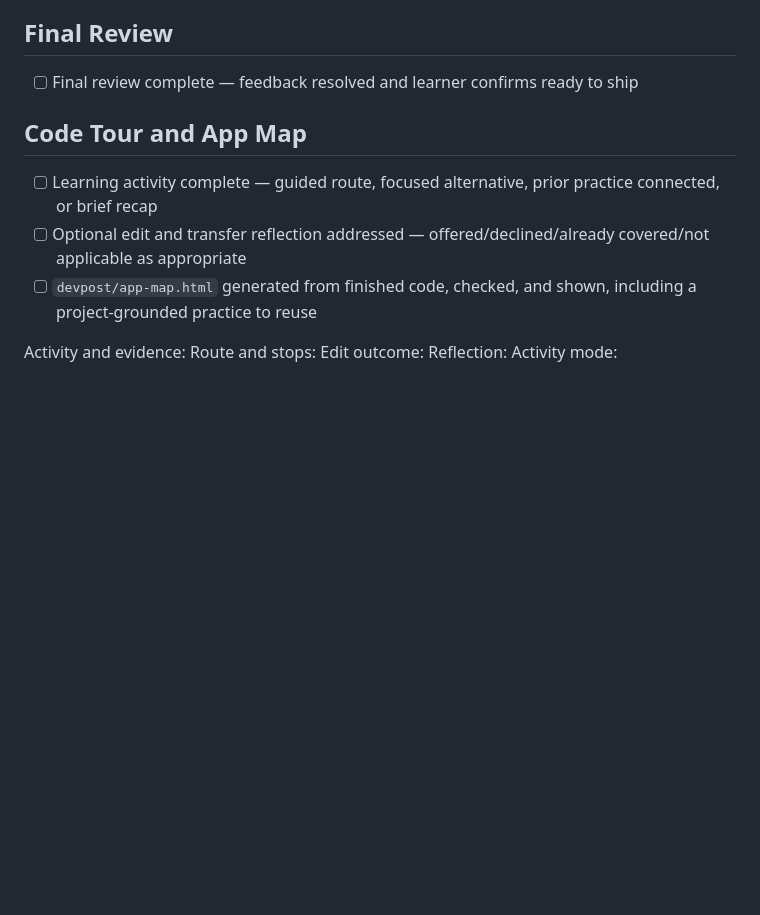
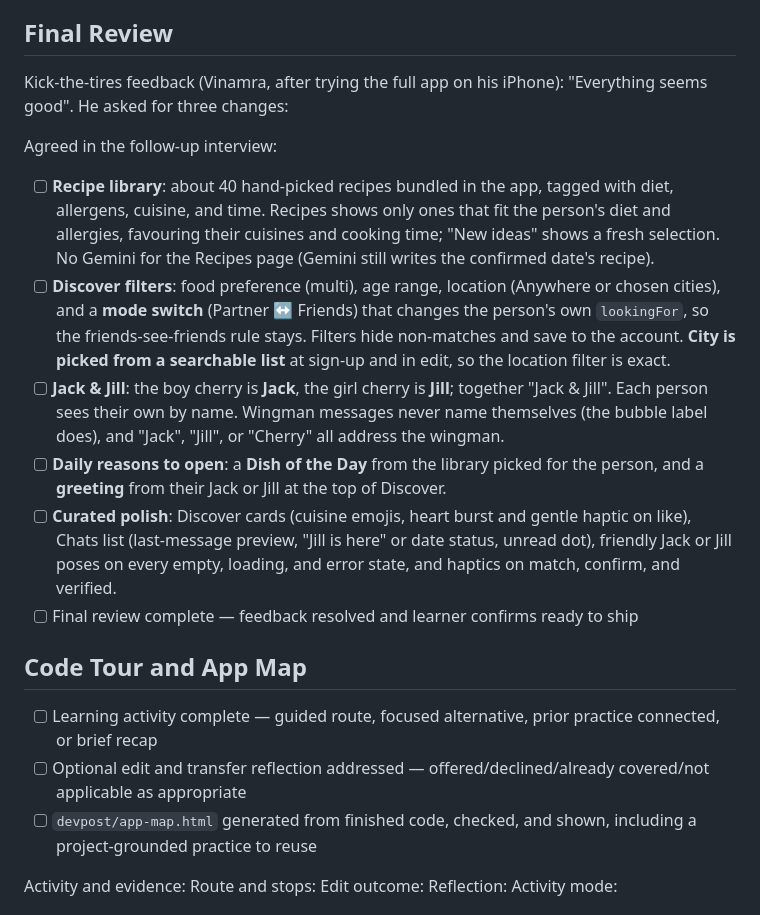
Before and after one commit to nagusubra/build_with_ai_basics, a Markdown page: devpost/checklist.md, the part around the change. Rendered like a GitHub page; blank space fills up the shorter version.

Commit message:
Plan final-review changes: recipe library, filters, Jack & Jill, daily touches
Co-authored-by: Cursor <cursoragent@cursor.com>

```diff
--- a/devpost/checklist.md
+++ b/devpost/checklist.md
@@ -97,6 +97,15 @@ Build mode: fast
 
 ## Final Review
 
+Kick-the-tires feedback (Vinamra, after trying the full app on his iPhone): "Everything seems good". He asked for three changes:
+
+Agreed in the follow-up interview:
+
+- [ ] **Recipe library**: about 40 hand-picked recipes bundled in the app, tagged with diet, allergens, cuisine, and time. Recipes shows only ones that fit the person's diet and allergies, favouring their cuisines and cooking time; "New ideas" shows a fresh selection. No Gemini for the Recipes page (Gemini still writes the confirmed date's recipe).
+- [ ] **Discover filters**: food preference (multi), age range, location (Anywhere or chosen cities), and a **mode switch** (Partner ↔ Friends) that changes the person's own `lookingFor`, so the friends-see-friends rule stays. Filters hide non-matches and save to the account. **City is picked from a searchable list** at sign-up and in edit, so the location filter is exact.
+- [ ] **Jack & Jill**: the boy cherry is **Jack**, the girl cherry is **Jill**; together "Jack & Jill". Each person sees their own by name. Wingman messages never name themselves (the bubble label does), and "Jack", "Jill", or "Cherry" all address the wingman.
+- [ ] **Daily reasons to open**: a **Dish of the Day** from the library picked for the person, and a **greeting** from their Jack or Jill at the top of Discover.
+- [ ] **Curated polish**: Discover cards (cuisine emojis, heart burst and gentle haptic on like), Chats list (last-message preview, "Jill is here" or date status, unread dot), friendly Jack or Jill poses on every empty, loading, and error state, and haptics on match, confirm, and verified.
 - [ ] Final review complete — feedback resolved and learner confirms ready to ship
 
 ## Code Tour and App Map
```
Also changed, not shown: devpost/prd.md (+9 -2 lines), devpost/spec.md (+8 -0 lines).
